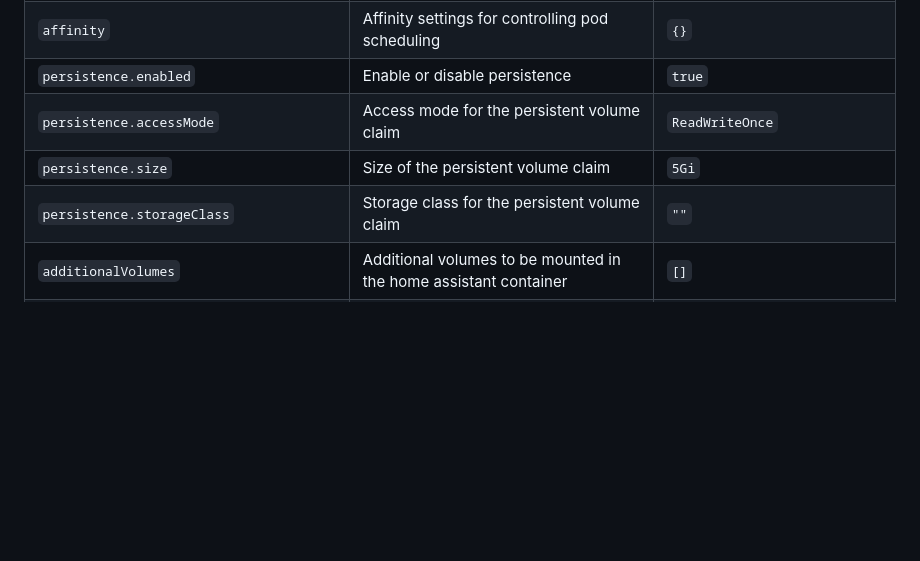
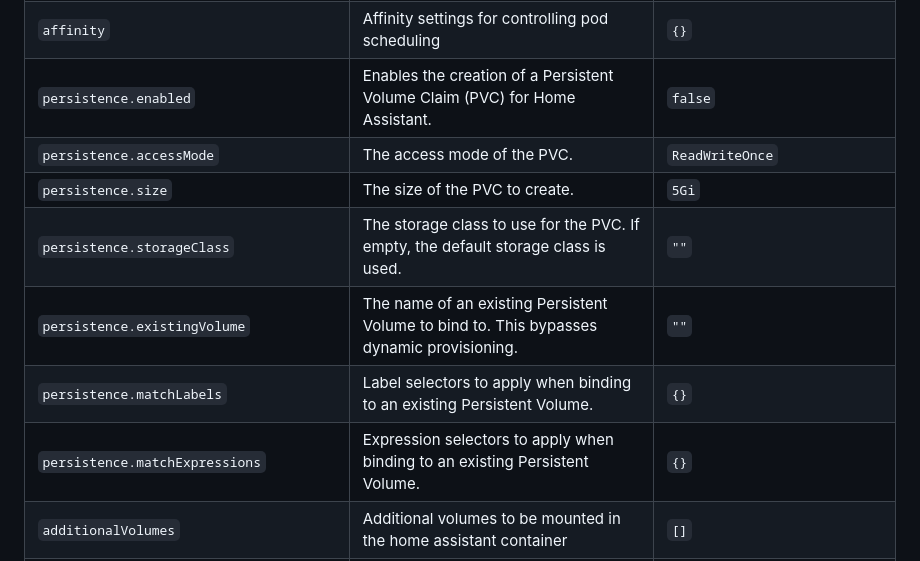
Before and after one commit to pajikos/home-assistant-helm-chart, a Markdown page: charts/home-assistant/README.md, the part around one of its changes. Rendered like a GitHub page; blank space fills up the shorter version.

```diff
--- a/charts/home-assistant/README.md
+++ b/charts/home-assistant/README.md
@@ -71,10 +71,13 @@ This document provides detailed configuration options for the Home Assistant Hel
 | `nodeSelector` | Node selector settings for scheduling the pod on specific nodes | `{}` |
 | `tolerations` | Tolerations settings for scheduling the pod based on node taints | `[]` |
 | `affinity` | Affinity settings for controlling pod scheduling | `{}` |
-| `persistence.enabled` | Enable or disable persistence | `true` |
-| `persistence.accessMode` | Access mode for the persistent volume claim | `ReadWriteOnce` |
-| `persistence.size` | Size of the persistent volume claim | `5Gi` |
-| `persistence.storageClass` | Storage class for the persistent volume claim | `""` |
+| `persistence.enabled` | Enables the creation of a Persistent Volume Claim (PVC) for Home Assistant. | `false` |
+| `persistence.accessMode` | The access mode of the PVC. | `ReadWriteOnce` |
+| `persistence.size` | The size of the PVC to create. | `5Gi` |
+| `persistence.storageClass` | The storage class to use for the PVC. If empty, the default storage class is used. | `""` |
+| `persistence.existingVolume` | The name of an existing Persistent Volume to bind to. This bypasses dynamic provisioning. | `""` |
+| `persistence.matchLabels` | Label selectors to apply when binding to an existing Persistent Volume. | `{}` |
+| `persistence.matchExpressions` | Expression selectors to apply when binding to an existing Persistent Volume. | `{}` |
 | `additionalVolumes` | Additional volumes to be mounted in the home assistant container | `[]` |
 | `additionalVolumeMounts` | Additional volume mounts to be mounted in the home assistant container | `[]` |
 | `addons.codeserver.enabled` | Enable or disable the code-server addon | `false` |
```
Also changed, not shown: other parts of charts/home-assistant/README.md (+43 -2 lines).
